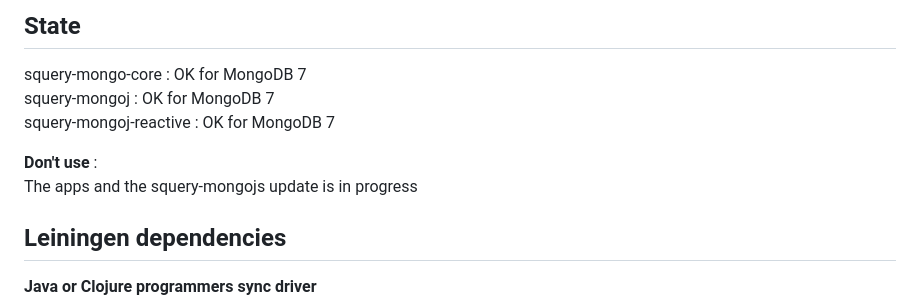
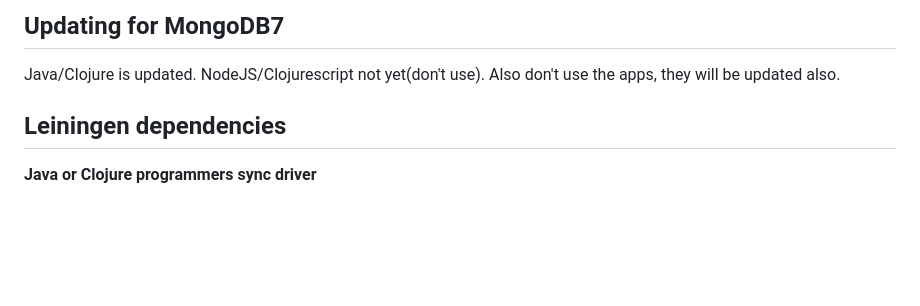
Before and after one commit to tkaryadis/squery-mongo-core, a Markdown page: README.md, the part around the change. Drawn GitHub-style; blank space fills up the shorter version.

Commit message:
mongodb7 updates

```diff
--- a/README.md
+++ b/README.md
@@ -1,12 +1,8 @@
-## State
+## Updating for MongoDB7
 
-squery-mongo-core : OK for MongoDB 7
-squery-mongoj     : OK for MongoDB 7
-squery-mongoj-reactive : OK for MongoDB 7
-
-**Don't use** :
-The apps and the squery-mongojs update is in progress
-
+Java/Clojure is updated.
+NodeJS/Clojurescript not yet(don't use).
+Also don't use the apps, they will be updated also.
 
 ## Leiningen dependencies
 
```
